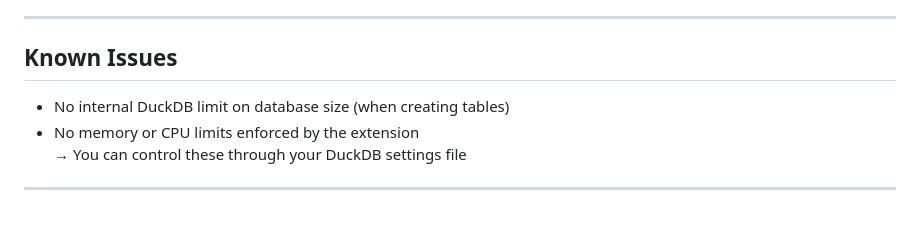
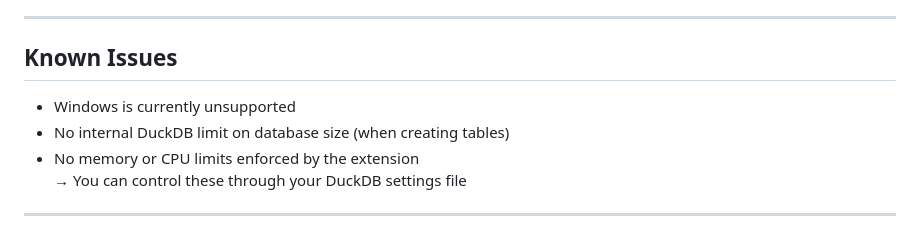
Before and after one commit to BenAidlin/vs-quack, a Markdown page: README.md, the part around the change. Drawn GitHub-style.

```diff
--- a/README.md
+++ b/README.md
@@ -108,6 +108,7 @@ View your last 50 executed queries, filter them, and reopen them in the editor w
 
 ## Known Issues
 
+- Windows is currently unsupported
 - No internal DuckDB limit on database size (when creating tables)
 - No memory or CPU limits enforced by the extension
    → You can control these through your DuckDB settings file
```
